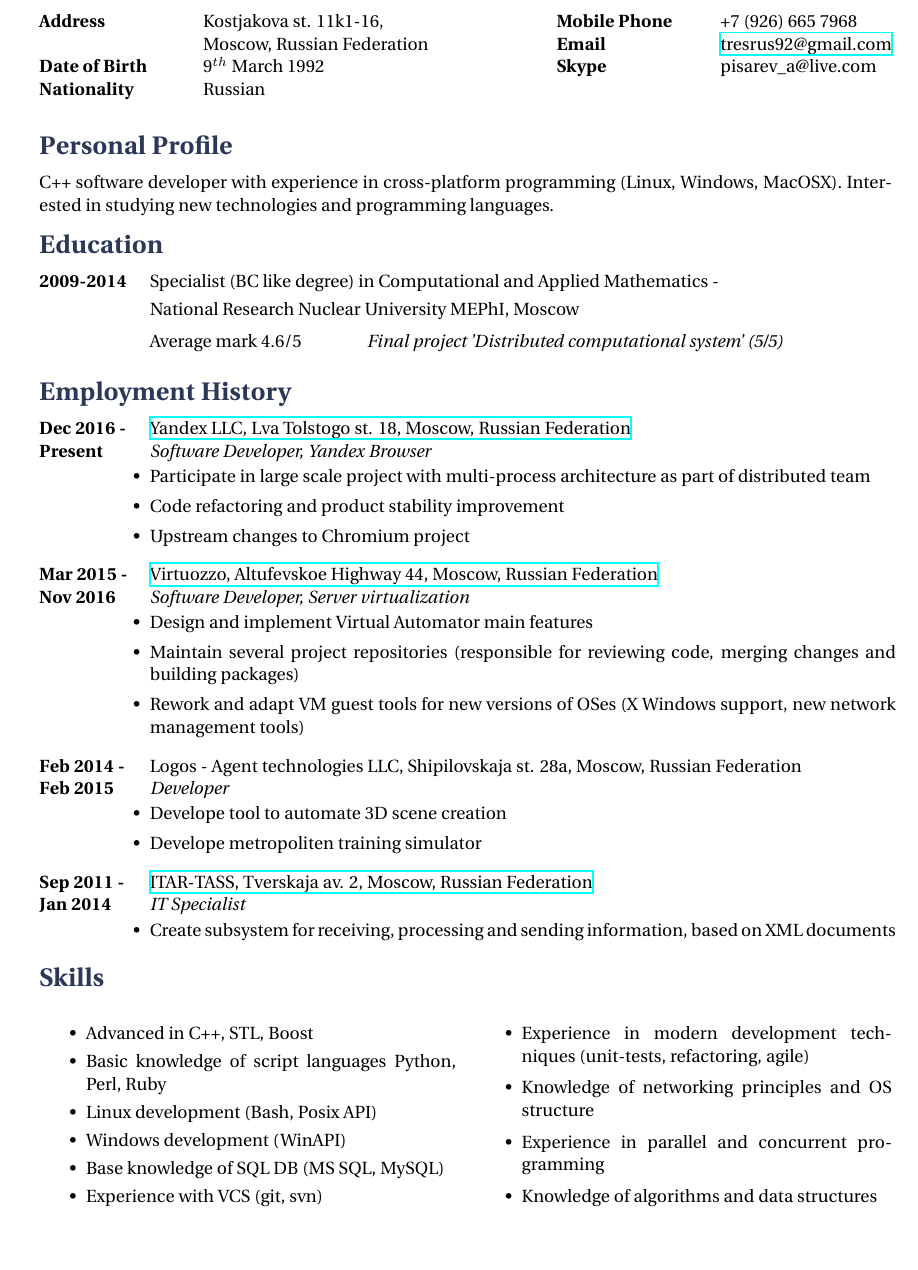
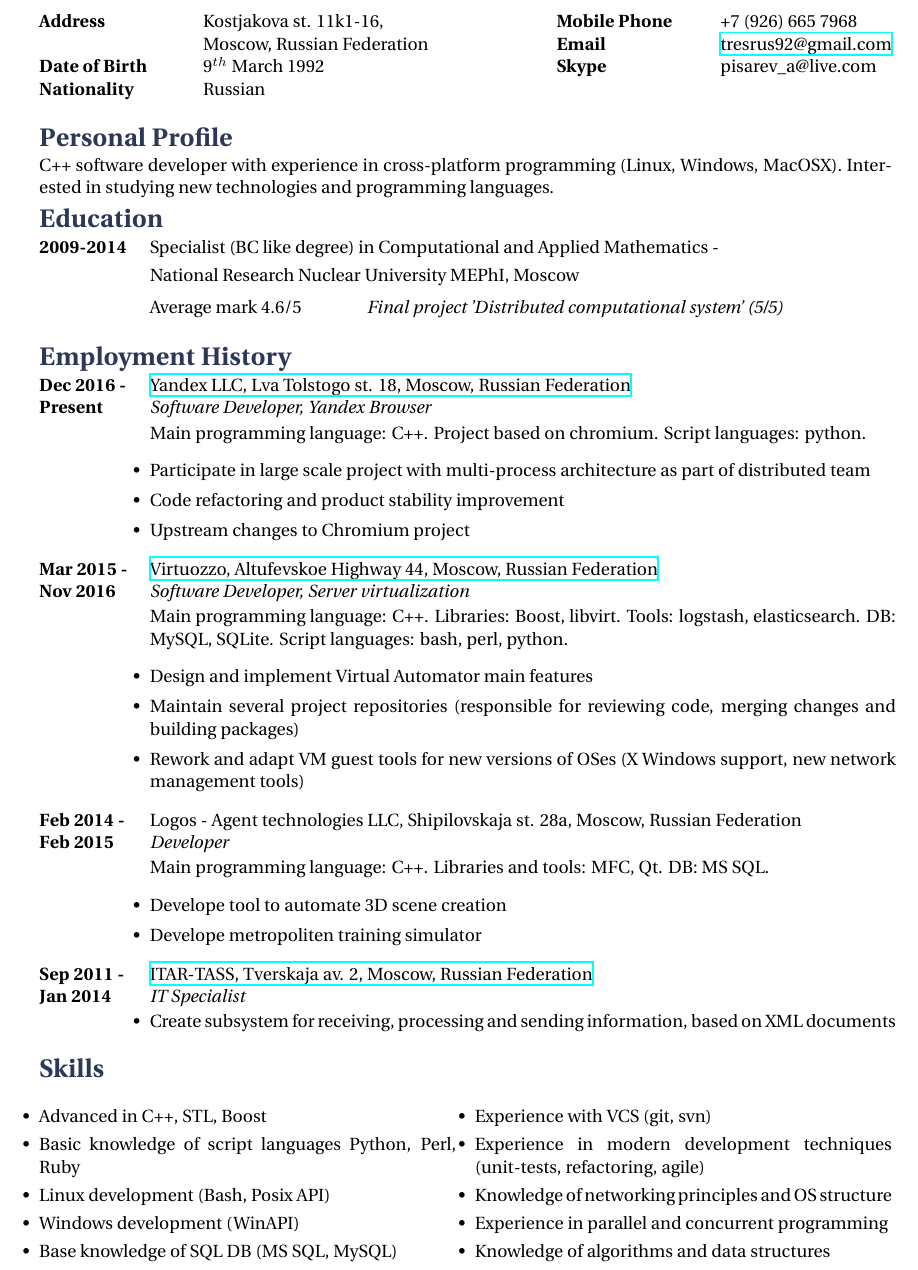
Before and after one commit to TresRus/tex-cv, a LaTeX document (Pisarev_Alexander.tex, which reads structure.tex): part of the page, cut so that both start at the same text, the shorter picture padded with empty space. Compiled offline with XeLaTeX.

Commit message:
small CV fixes

```diff
--- a/Pisarev_Alexander.tex
+++ b/Pisarev_Alexander.tex
@@ -87,6 +87,7 @@
 {http://www.yandex.ru}
 {Software Developer, Yandex Browser}
 {
+Main programming language: C++. Project based on chromium. Script languages: python.
 \begin{itemize-noindent}
 \setlength\itemsep{0em}
 \item{Participate in large scale project with multi-process architecture as part of distributed team}
@@ -103,6 +104,7 @@
 {http://www.virtuozzo.com}
 {Software Developer, Server virtualization}
 {
+Main programming language: C++. Libraries: Boost, libvirt. Tools: logstash, elasticsearch. DB: MySQL, SQLite. Script languages: bash, perl, python.
 \begin{itemize-noindent}
 \setlength\itemsep{0em}
 \item{Design and implement Virtual Automator main features}
@@ -119,6 +121,7 @@
 {}
 {Developer}
 {
+Main programming language: C++. Libraries and tools: MFC, Qt. DB: MS SQL.
 \begin{itemize-noindent}
 \setlength\itemsep{0em}
 \item{Develope tool to automate 3D scene creation}
@@ -147,7 +150,7 @@
 \section{Skills}
 
 \begin{multicols}{2}
-\begin{itemize}
+\begin{itemize-noindent}
 \setlength\itemsep{0em}
 \item Advanced in C++, STL, Boost
 \item Basic knowledge of script languages Python, Perl, Ruby
--- a/structure.tex
+++ b/structure.tex
@@ -66,7 +66,7 @@
 \usepackage{titlesec}
 
 \titlespacing*{\section}
-{0pt}{1ex minus .2ex}{1ex plus .2ex}
+{0pt}{0ex minus .2ex}{0ex plus .2ex}
 
 \usepackage{multicol}
 
@@ -101,7 +101,7 @@
 
 \newcommand{\skillgroup}[2]{
 \begin{tabbing}
-\hspace{5mm} \= \kill
+\hspace{3mm} \= \kill
 \sqbullet \>\+ \textbf{#1} \\
 \begin{minipage}{\smallertextwidth}
 \vspace{2mm}
```
Also changed, not shown: Pisarev_Alexander.pdf, Pisarev_Alexander.tex (2 more changed lines).
